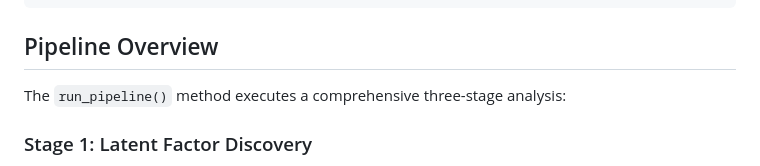
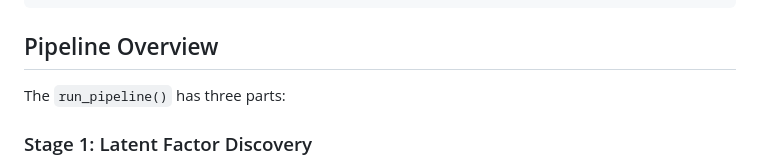
Before and after one commit to akanksha-sachan/SLIDE_py, a Markdown page: README.md, the part around the change. GitHub-like rendering.

```diff
--- a/README.md
+++ b/README.md
@@ -50,7 +50,7 @@ slider.run_pipeline(verbose=True, n_workers=1)
 
 ## Pipeline Overview
 
-The `run_pipeline()` method executes a comprehensive three-stage analysis:
+The `run_pipeline()` has three parts:
 
 ### Stage 1: Latent Factor Discovery
 - **LOVE Algorithm**: Runs the overlapping clustering algorithm to identify latent factors
```
